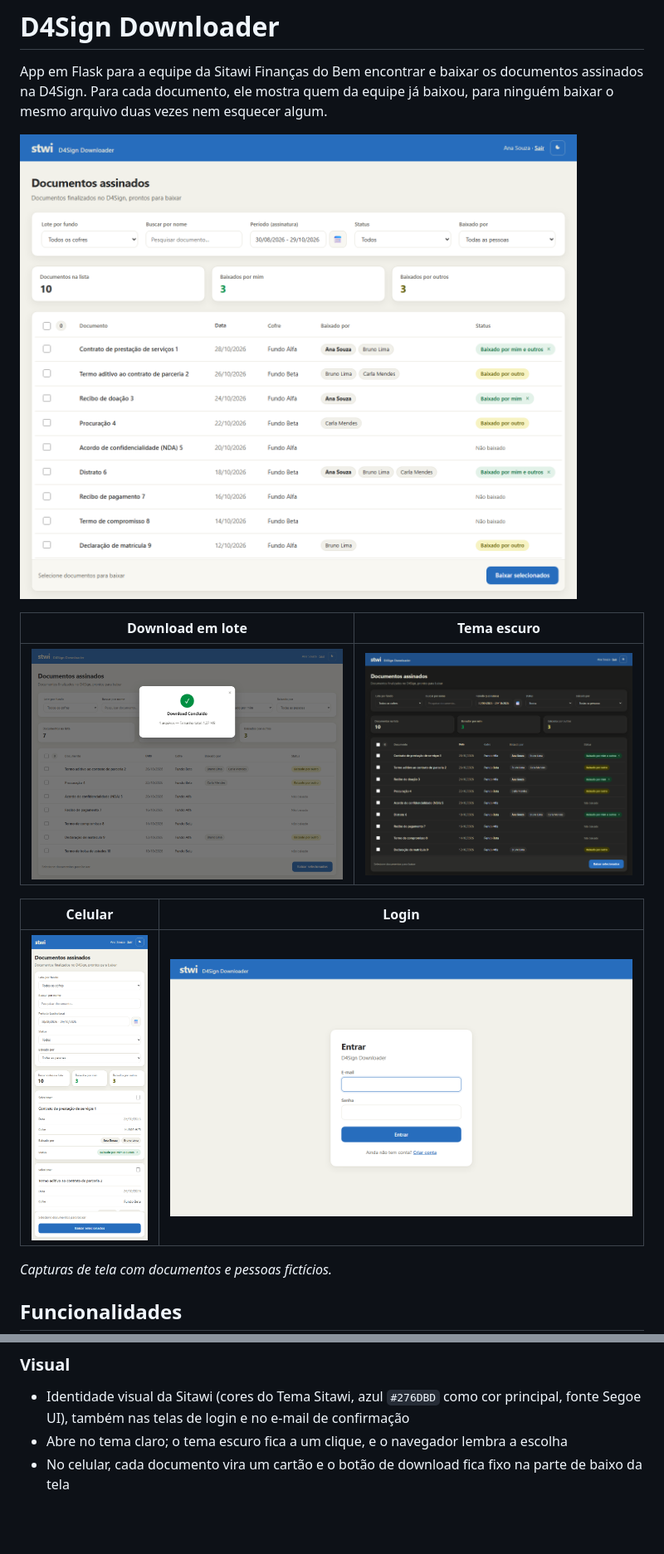
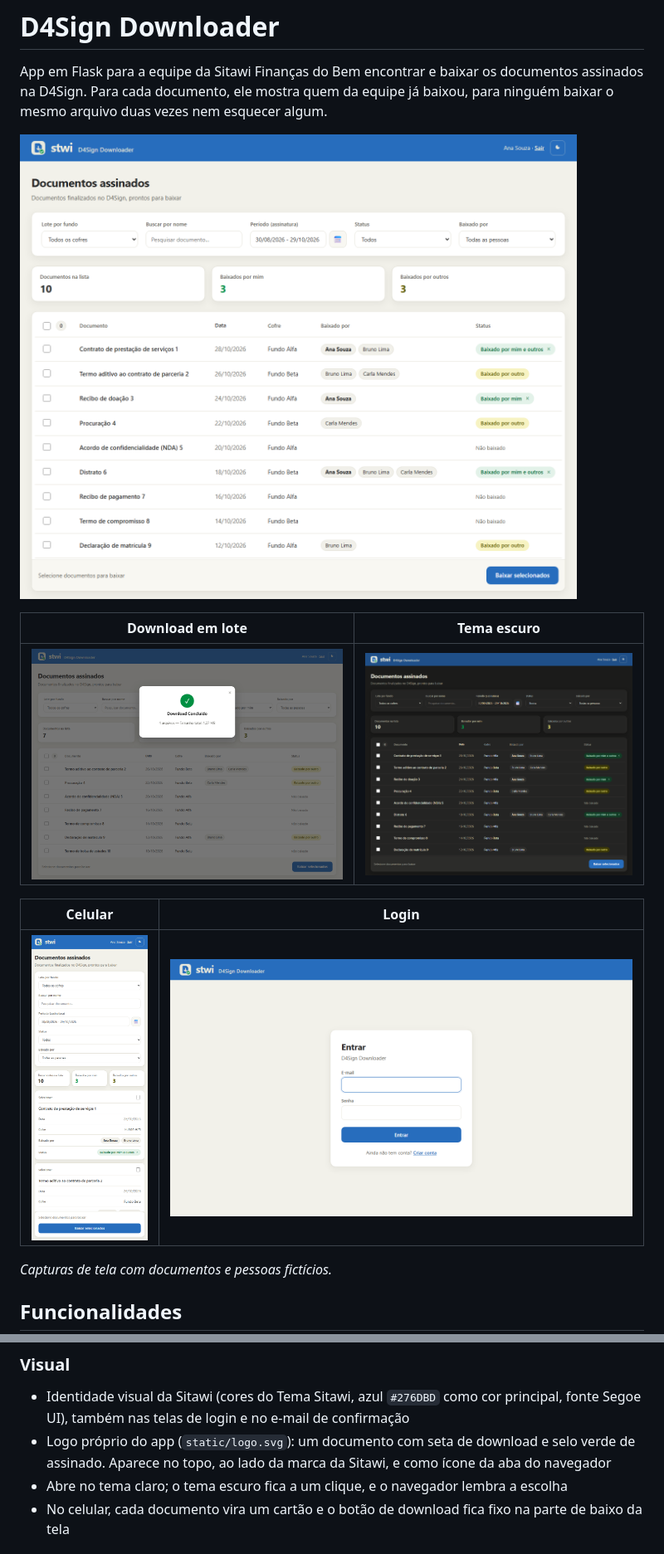
Before and after one commit to offryan/D4Sign_Downloader, a Markdown page: README.md, 2 parts joined by grey strips. Shown: that part at 83% size. Rendered like a GitHub page; pictures changed too: docs/preview-celular.png, docs/preview-escuro.png, docs/preview-login.png; blank space fills up the shorter version.

```diff
--- a/README.md
+++ b/README.md
@@ -45,6 +45,7 @@ App em Flask para a equipe da Sitawi Finanças do Bem encontrar e baixar os docu
 
 ### Visual
 - Identidade visual da Sitawi (cores do Tema Sitawi, azul `#276DBD` como cor principal, fonte Segoe UI), também nas telas de login e no e-mail de confirmação
+- Logo próprio do app (`static/logo.svg`): um documento com seta de download e selo verde de assinado. Aparece no topo, ao lado da marca da Sitawi, e como ícone da aba do navegador
 - Abre no tema claro; o tema escuro fica a um clique, e o navegador lembra a escolha
 - No celular, cada documento vira um cartão e o botão de download fica fixo na parte de baixo da tela
 
```
Also changed, not shown: 3 other files.
